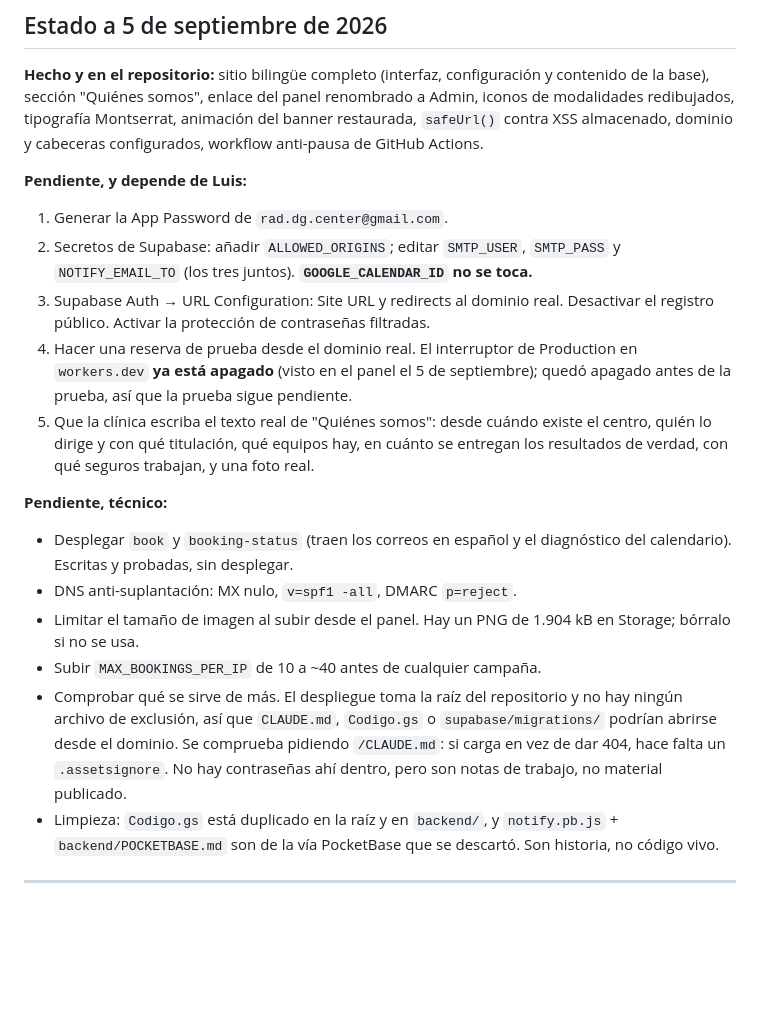
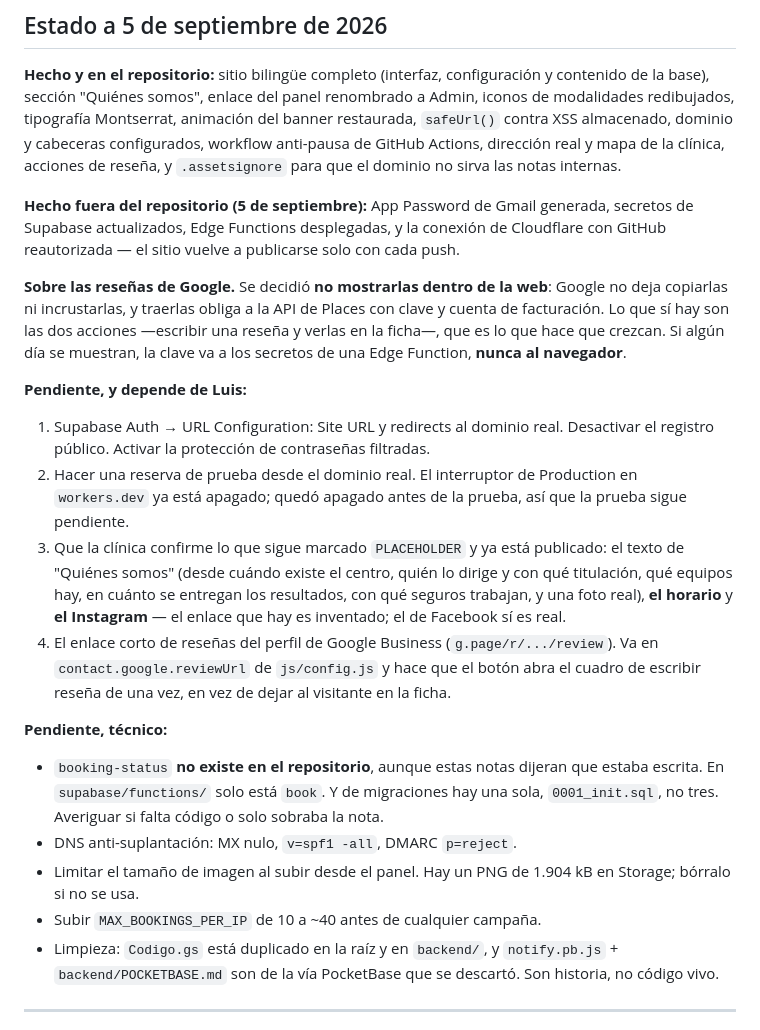
Before and after one commit to lgayc/rdc-saint-kitts, a Markdown page: CLAUDE.md, the part around the change. Rendered like a GitHub page; blank space fills up the shorter version.

Commit message:
Poner el estado al dia y dejar escrita la decision de las resenas
Las notas iban por detras de la realidad en cosas que importan: los
secretos de Supabase y las Edge Functions ya estan hechos, y la
publicacion automatica de Cloudflare vuelve a funcionar.

Queda escrito que las resenas NO se muestran dentro de la web, y por
que: Google no deja copiarlas ni incrustarlas, y traerlas obliga a la
API de Places con clave y facturacion. Sin esa nota, el comentario de
index.html apuntaba a una explicacion que no existia.

Se corrige tambien lo que estas notas afirmaban de mas: booking-status
no esta en el repositorio y las migraciones son una, no tres.

Co-Authored-By: Claude Opus 5 <noreply@anthropic.com>
Claude-Session: https://claude.ai/code/session_015fgwD9iVsJ9NvRZP6g7qTD

```diff
--- a/CLAUDE.md
+++ b/CLAUDE.md
@@ -185,40 +185,51 @@ configuración y contenido de la base), sección "Quiénes somos", enlace
 del panel renombrado a Admin, iconos de modalidades redibujados,
 tipografía Montserrat, animación del banner restaurada, `safeUrl()`
 contra XSS almacenado, dominio y cabeceras configurados, workflow
-anti-pausa de GitHub Actions.
+anti-pausa de GitHub Actions, dirección real y mapa de la clínica,
+acciones de reseña, y `.assetsignore` para que el dominio no sirva las
+notas internas.
+
+**Hecho fuera del repositorio (5 de septiembre):** App Password de
+Gmail generada, secretos de Supabase actualizados, Edge Functions
+desplegadas, y la conexión de Cloudflare con GitHub reautorizada — el
+sitio vuelve a publicarse solo con cada push.
+
+**Sobre las reseñas de Google.** Se decidió **no mostrarlas dentro de
+la web**: Google no deja copiarlas ni incrustarlas, y traerlas obliga
+a la API de Places con clave y cuenta de facturación. Lo que sí hay
+son las dos acciones —escribir una reseña y verlas en la ficha—, que
+es lo que hace que crezcan. Si algún día se muestran, la clave va a
+los secretos de una Edge Function, **nunca al navegador**.
 
 **Pendiente, y depende de Luis:**
 
-1. Generar la App Password de `rad.dg.center@gmail.com`.
-2. Secretos de Supabase: añadir `ALLOWED_ORIGINS`; editar `SMTP_USER`,
-   `SMTP_PASS` y `NOTIFY_EMAIL_TO` (los tres juntos). **`GOOGLE_CALENDAR_ID`
-   no se toca.**
-3. Supabase Auth → URL Configuration: Site URL y redirects al dominio
+1. Supabase Auth → URL Configuration: Site URL y redirects al dominio
    real. Desactivar el registro público. Activar la protección de
    contraseñas filtradas.
-4. Hacer una reserva de prueba desde el dominio real. El interruptor
-   de Production en `workers.dev` **ya está apagado** (visto en el
-   panel el 5 de septiembre); quedó apagado antes de la prueba, así
-   que la prueba sigue pendiente.
-5. Que la clínica escriba el texto real de "Quiénes somos": desde
-   cuándo existe el centro, quién lo dirige y con qué titulación, qué
-   equipos hay, en cuánto se entregan los resultados de verdad, con qué
-   seguros trabajan, y una foto real.
+2. Hacer una reserva de prueba desde el dominio real. El interruptor
+   de Production en `workers.dev` ya está apagado; quedó apagado antes
+   de la prueba, así que la prueba sigue pendiente.
+3. Que la clínica confirme lo que sigue marcado `PLACEHOLDER` y ya
+   está publicado: el texto de "Quiénes somos" (desde cuándo existe el
+   centro, quién lo dirige y con qué titulación, qué equipos hay, en
+   cuánto se entregan los resultados, con qué seguros trabajan, y una
+   foto real), **el horario** y **el Instagram** — el enlace que hay
+   es inventado; el de Facebook sí es real.
+4. El enlace corto de reseñas del perfil de Google Business
+   (`g.page/r/.../review`). Va en `contact.google.reviewUrl` de
+   `js/config.js` y hace que el botón abra el cuadro de escribir
+   reseña de una vez, en vez de dejar al visitante en la ficha.
 
 **Pendiente, técnico:**
 
-- Desplegar `book` y `booking-status` (traen los correos en español y
-  el diagnóstico del calendario). Escritas y probadas, sin desplegar.
+- `booking-status` **no existe en el repositorio**, aunque estas notas
+  dijeran que estaba escrita. En `supabase/functions/` solo está
+  `book`. Y de migraciones hay una sola, `0001_init.sql`, no tres.
+  Averiguar si falta código o solo sobraba la nota.
 - DNS anti-suplantación: MX nulo, `v=spf1 -all`, DMARC `p=reject`.
 - Limitar el tamaño de imagen al subir desde el panel. Hay un PNG de
   1.904 kB en Storage; bórralo si no se usa.
 - Subir `MAX_BOOKINGS_PER_IP` de 10 a ~40 antes de cualquier campaña.
-- Comprobar qué se sirve de más. El despliegue toma la raíz del
-  repositorio y no hay ningún archivo de exclusión, así que
-  `CLAUDE.md`, `Codigo.gs` o `supabase/migrations/` podrían abrirse
-  desde el dominio. Se comprueba pidiendo `/CLAUDE.md`: si carga en
-  vez de dar 404, hace falta un `.assetsignore`. No hay contraseñas
-  ahí dentro, pero son notas de trabajo, no material publicado.
 - Limpieza: `Codigo.gs` está duplicado en la raíz y en `backend/`, y
   `notify.pb.js` + `backend/POCKETBASE.md` son de la vía PocketBase que
   se descartó. Son historia, no código vivo.
```
